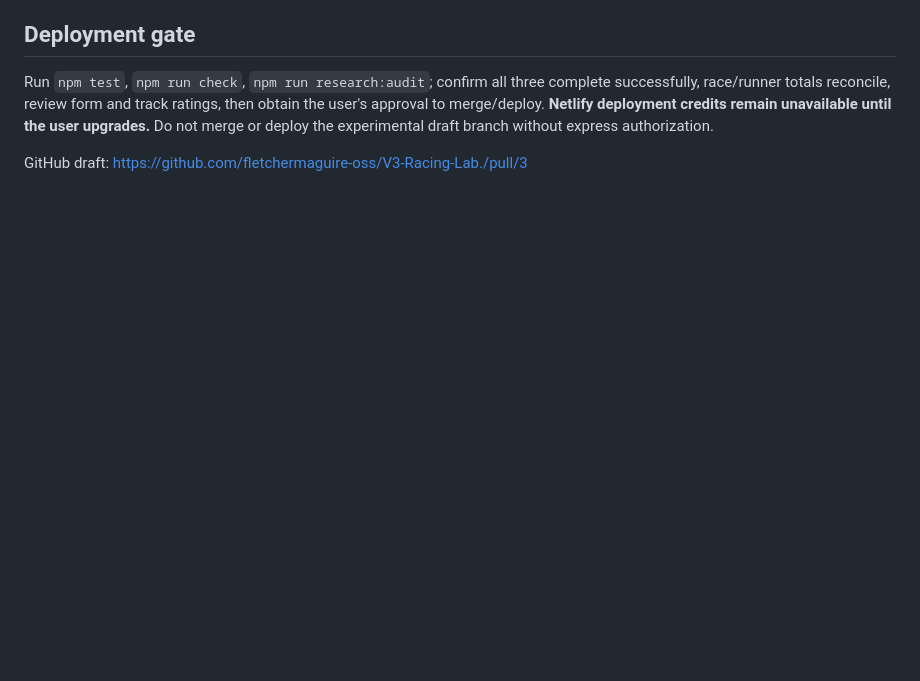
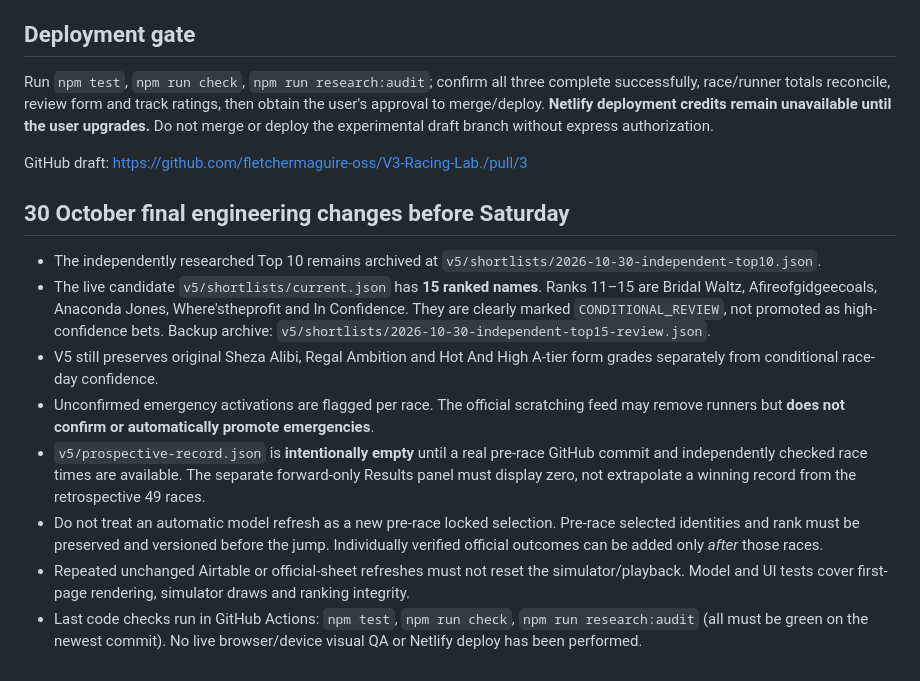
Before and after one commit to fletchermaguire-oss/V3-Racing-Lab., a Markdown page: v5/SATURDAY_FINAL_DATA_HANDOVER.md, the part around the change. Rendered like a GitHub page; blank space fills up the shorter version.

Commit message:
Update Saturday handover with reviewed Top15, reserve warnings, forward win-rate proof and simulator safeguards

```diff
--- a/v5/SATURDAY_FINAL_DATA_HANDOVER.md
+++ b/v5/SATURDAY_FINAL_DATA_HANDOVER.md
@@ -40,3 +40,14 @@ The automatic refresh is conditional on the site being open, with approximately
 Run `npm test`, `npm run check`, `npm run research:audit`; confirm all three complete successfully, race/runner totals reconcile, review form and track ratings, then obtain the user's approval to merge/deploy. **Netlify deployment credits remain unavailable until the user upgrades.** Do not merge or deploy the experimental draft branch without express authorization.
 
 GitHub draft: https://github.com/fletchermaguire-oss/V3-Racing-Lab./pull/3
+
+## 30 October final engineering changes before Saturday
+
+- The independently researched Top 10 remains archived at `v5/shortlists/2026-10-30-independent-top10.json`.
+- The live candidate `v5/shortlists/current.json` has **15 ranked names**. Ranks 11–15 are Bridal Waltz, Afireofgidgeecoals, Anaconda Jones, Where'stheprofit and In Confidence. They are clearly marked `CONDITIONAL_REVIEW`, not promoted as high-confidence bets. Backup archive: `v5/shortlists/2026-10-30-independent-top15-review.json`.
+- V5 still preserves original Sheza Alibi, Regal Ambition and Hot And High A-tier form grades separately from conditional race-day confidence.
+- Unconfirmed emergency activations are flagged per race. The official scratching feed may remove runners but **does not confirm or automatically promote emergencies**.
+- `v5/prospective-record.json` is **intentionally empty** until a real pre-race GitHub commit and independently checked race times are available. The separate forward-only Results panel must display zero, not extrapolate a winning record from the retrospective 49 races.
+- Do not treat an automatic model refresh as a new pre-race locked selection. Pre-race selected identities and rank must be preserved and versioned before the jump. Individually verified official outcomes can be added only *after* those races.
+- Repeated unchanged Airtable or official-sheet refreshes must not reset the simulator/playback. Model and UI tests cover first-page rendering, simulator draws and ranking integrity.
+- Last code checks run in GitHub Actions: `npm test`, `npm run check`, `npm run research:audit` (all must be green on the newest commit). No live browser/device visual QA or Netlify deploy has been performed.
```
